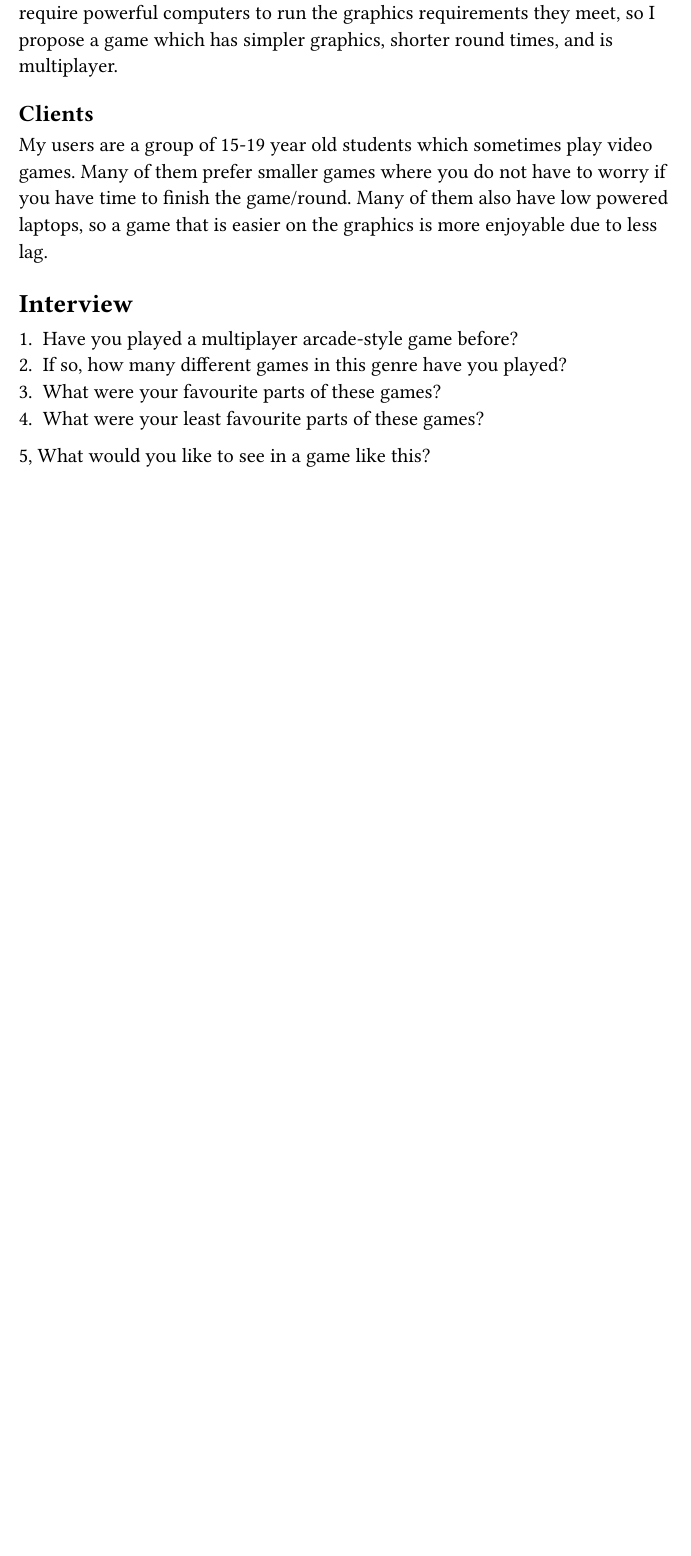
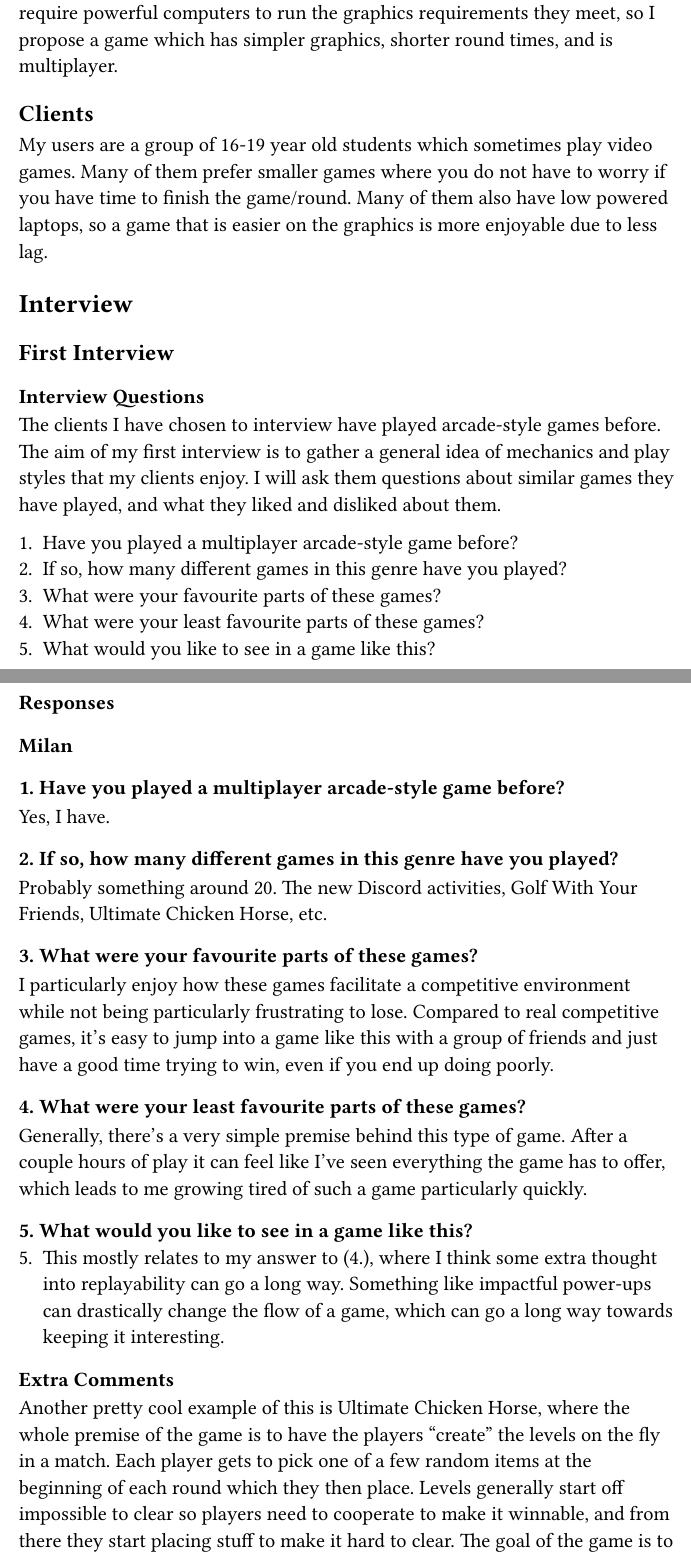
Before and after one commit to ooliver1/a-level-project, a Typst document (writeup.typ): part of page 3 of 6 before the commit and two parts of pages 3 and 4 of 8 after it, the two joined at a grey line, cut so that both start at the same text, the shorter picture padded with empty space. The pictures show the PDF file writeup.pdf that the author committed with the source.

Commit message:
add interview answers

```diff
--- a/writeup.typ
+++ b/writeup.typ
@@ -45,19 +45,20 @@ Nottingham College
 In exam time, students can get stressed from revising for exams. Many students use video games as a way to escape from revision from time to time, but many games require too much of a time investment to be able to play for short periods of time. Multiplayer games can help during exam time as it can be a time to socialise during breaks while revising. Many recent games also require powerful computers to run the graphics requirements they meet, so I propose a game which has simpler graphics, shorter round times, and is multiplayer.
 
 ==== Clients
-My users are a group of 15-19 year old students which sometimes play video games. Many of them prefer smaller games where you do not have to worry if you have time to finish the game/round. Many of them also have low powered laptops, so a game that is easier on the graphics is more enjoyable due to less lag.
+My users are a group of 16-19 year old students which sometimes play video games. Many of them prefer smaller games where you do not have to worry if you have time to finish the game/round. Many of them also have low powered laptops, so a game that is easier on the graphics is more enjoyable due to less lag.
 
 === Interview
 
-// Short intro on types of questions, why I want this kind of answers.
+==== First Interview
+
+===== Interview Questions
+
+The clients I have chosen to interview have played arcade-style games before. The aim of my first interview is to gather a general idea of mechanics and play styles that my clients enjoy. I will ask them questions about similar games they have played, and what they liked and disliked about them.
 
 1. Have you played a multiplayer arcade-style game before?
 2. If so, how many different games in this genre have you played?
 3. What were your favourite parts of these games?
 4. What were your least favourite parts of these games?
-5, What would you like to see in a game like this?
+5. What would you like to see in a game like this?
 
-/*
-Milan
-1. Yes, I have.
-2. Probably something around 20.
+===== Responses
@@ -68,4 +65,16 @@ Milan
 
-(Another pretty cool example of this is Ultimate Chicken Horse (sick name), where the whole premise of the game is to have the players "create" the levels on the fly in a match. Each player gets to pick one of a few random items at the beginning of each round which they then place. Levels generally start off impossible to clear so players need to cooperate to make it winnable, and from there they start placing stuff to make it hard to clear. The goal of the game is to clear the stage while making others unable to clear it.)
-*/
+// Set name headings to be a different colour to differentiate names and questions.
+====== Milan
 
+======= 1. Have you played a multiplayer arcade-style game before?
+Yes, I have.
+======= 2. If so, how many different games in this genre have you played?
+Probably something around 20. The new Discord activities, Golf With Your Friends, Ultimate Chicken Horse, etc.
+======= 3. What were your favourite parts of these games?
+I particularly enjoy how these games facilitate a competitive environment while not being particularly frustrating to lose. Compared to real competitive games, it's easy to jump into a game like this with a group of friends and just have a good time trying to win, even if you end up doing poorly.
+======= 4. What were your least favourite parts of these games?
+Generally, there's a very simple premise behind this type of game. After a couple hours of play it can feel like I've seen everything the game has to offer, which leads to me growing tired of such a game particularly quickly.
+======= 5. What would you like to see in a game like this?
+5. This mostly relates to my answer to (4.), where I think some extra thought into replayability can go a long way. Something like impactful power-ups can drastically change the flow of a game, which can go a long way towards keeping it interesting.
+======= Extra Comments
+Another pretty cool example of this is Ultimate Chicken Horse, where the whole premise of the game is to have the players "create" the levels on the fly in a match. Each player gets to pick one of a few random items at the beginning of each round which they then place. Levels generally start off impossible to clear so players need to cooperate to make it winnable, and from there they start placing stuff to make it hard to clear. The goal of the game is to clear the stage while making others unable to clear it.
@@ -80 +81,40 @@ Alex
 
+====== Alex
+
+======= 1. Have you played a multiplayer arcade-style game before?
+Yes
+======= 2. If so, how many different games in this genre have you played?
+At least 10
+======= 3. What were your favourite parts of these games?
+Playing against/with friends --> competition / teamwork
+======= 4. What were your least favourite parts of these games?
+When someone is a lot better than the rest of the group (skill gap)
+======= 5. What would you like to see in a game like this?
+Skill levelling (chess.com has this when playing with friends, making it harder for one of the players)
+
+====== Gwen
+
+======= 1. Have you played a multiplayer arcade-style game before?
+Yes
+======= 2. If so, how many different games in this genre have you played?
+About 5
+======= 3. What were your favourite parts of these games?
+I like it when the rules are pretty simple but the game can be played in different ways based on the player
+======= 4. What were your least favourite parts of these games?
+I don't like it when seemingly benign aspects of a game (i.e. character selection or locations on a map) give a player an unfair advantage over their competitors
+======= 5. What would you like to see in a game like this?
+More collaboration between teammates
+
+====== Enoki
+
+======= 1. Have you played a multiplayer arcade-style game before?
+Yes
+======= 2. If so, how many different games in this genre have you played?
+10-15
+======= 3. What were your favourite parts of these games?
+The multiplayer aspect of it with different player interacting with each other in meaningful ways
+======= 4. What were your least favourite parts of these games?
+The meta progression that some games have that give players unfair advantages over others
+======= 5. What would you like to see in a game like this?
+Players being able to hijack other players' controls
+
```
Also changed, not shown: writeup.pdf, writeup.typ (22 more changed lines).
